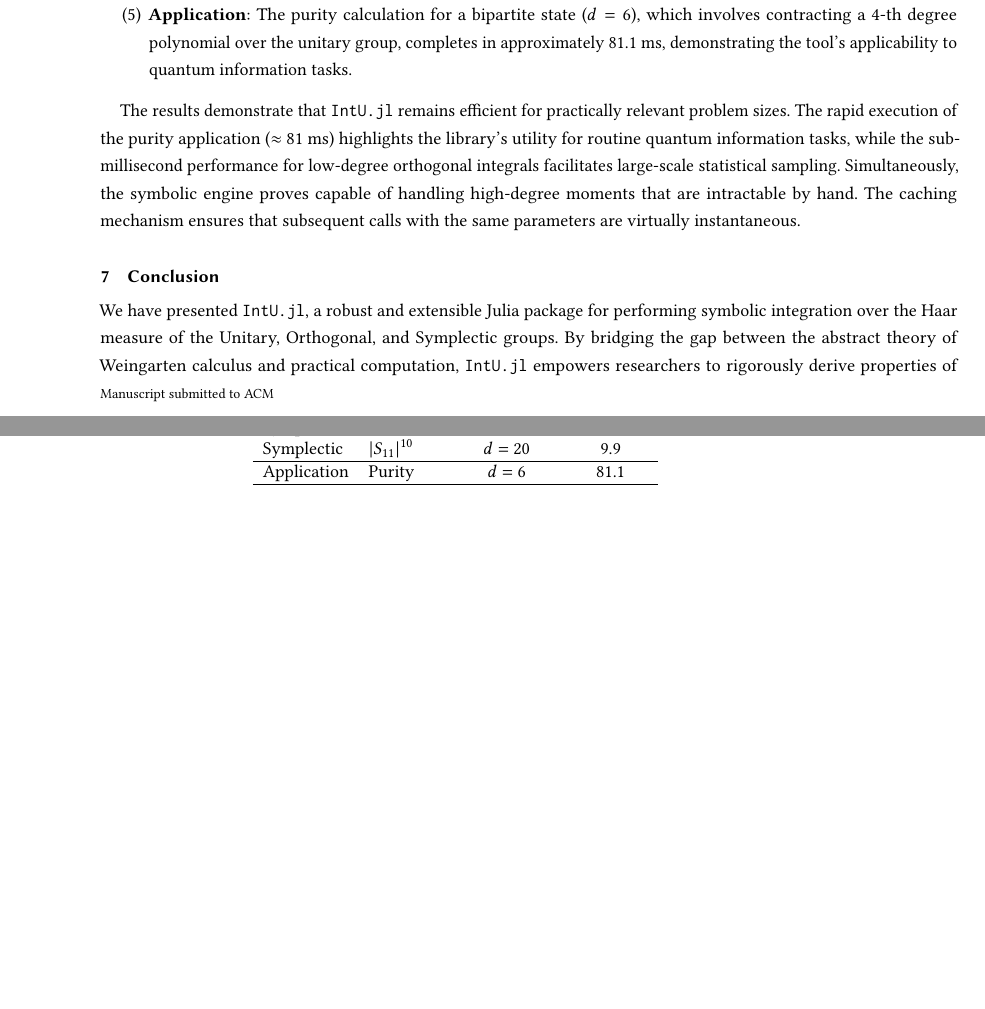
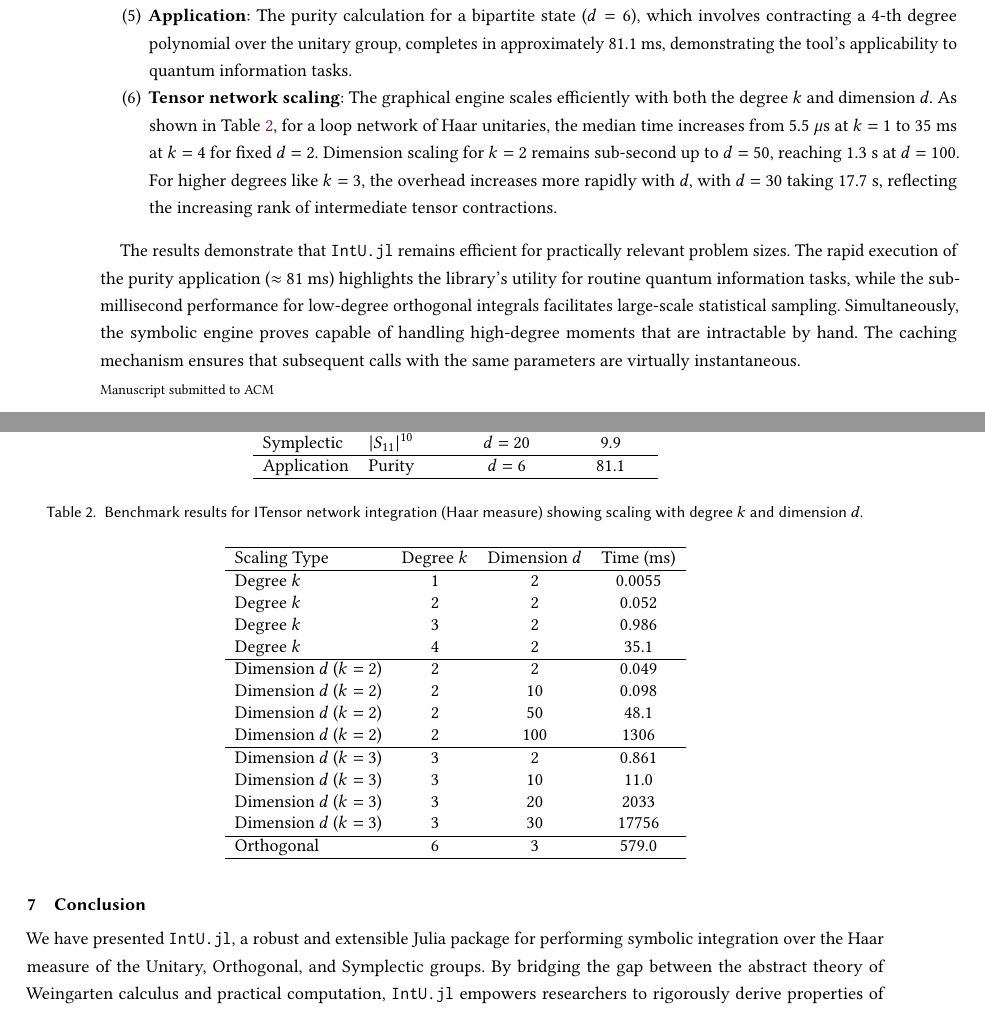
Before and after one commit to iitis/IntU.jl, a LaTeX paper (txt/manuscript.tex): two parts of pages 10 and 11 of 12 before the commit and two parts of pages 10 and 11 of 13 after it, joined at a grey line, cut so that both start at the same text, the shorter picture padded with empty space. Compiled offline with pdfLaTeX.

Commit message:
add tensor network benchmarks

```diff
--- a/txt/manuscript.tex
+++ b/txt/manuscript.tex
@@ -710,6 +710,14 @@ Key observations include:
     ($d=6$), which involves contracting a 4-th degree polynomial over the
     unitary group, completes in approximately 81.1 ms, demonstrating the tool's
     applicability to quantum information tasks.
+    \item \textbf{Tensor network scaling}: The graphical engine scales efficiently
+    with both the degree $k$ and dimension $d$. As shown in Table
+    \ref{tab:itensor_benchmarks}, for a loop network of Haar unitaries, the
+    median time increases from 5.5 $\mu\text{s}$ at $k=1$ to 35 ms at $k=4$ for
+    fixed $d=2$. Dimension scaling for $k=2$ remains sub-second up to $d=50$,
+    reaching 1.3 s at $d=100$. For higher degrees like $k=3$, the overhead
+    increases more rapidly with $d$, with $d=30$ taking 17.7 s, reflecting the
+    increasing rank of intermediate tensor contractions.
 \end{enumerate}
 
 \begin{table}[ht]
@@ -748,6 +756,34 @@ facilitates large-scale statistical sampling. Simultaneously, the symbolic
 engine proves capable of handling high-degree moments that are intractable by
 hand. The caching mechanism ensures that subsequent calls with the same
 parameters are virtually instantaneous.
+
+\begin{table}[ht]
+\centering
+\caption{Benchmark results for ITensor network integration (Haar measure) showing scaling with degree $k$ and dimension $d$.}
+\label{tab:itensor_benchmarks}
+\begin{tabular}{lccc}
+\hline
+Scaling Type & Degree $k$ & Dimension $d$ & Time (ms) \\
+\hline
+Degree $k$ & 1 & 2 & 0.0055 \\
+Degree $k$ & 2 & 2 & 0.052 \\
+Degree $k$ & 3 & 2 & 0.986 \\
+Degree $k$ & 4 & 2 & 35.1 \\
+\hline
+Dimension $d$ ($k=2$) & 2 & 2 & 0.049 \\
+Dimension $d$ ($k=2$) & 2 & 10 & 0.098 \\
+Dimension $d$ ($k=2$) & 2 & 50 & 48.1 \\
+Dimension $d$ ($k=2$) & 2 & 100 & 1306 \\
+\hline
+Dimension $d$ ($k=3$) & 3 & 2 & 0.861 \\
+Dimension $d$ ($k=3$) & 3 & 10 & 11.0 \\
+Dimension $d$ ($k=3$) & 3 & 20 & 2033 \\
+Dimension $d$ ($k=3$) & 3 & 30 & 17756 \\
+\hline
+Orthogonal & 6 & 3 & 579.0 \\
+\hline
+\end{tabular}
+\end{table}
 
 \section{Conclusion}
 \label{sec:conclusion}
```
Also changed, not shown: 2 other files.
